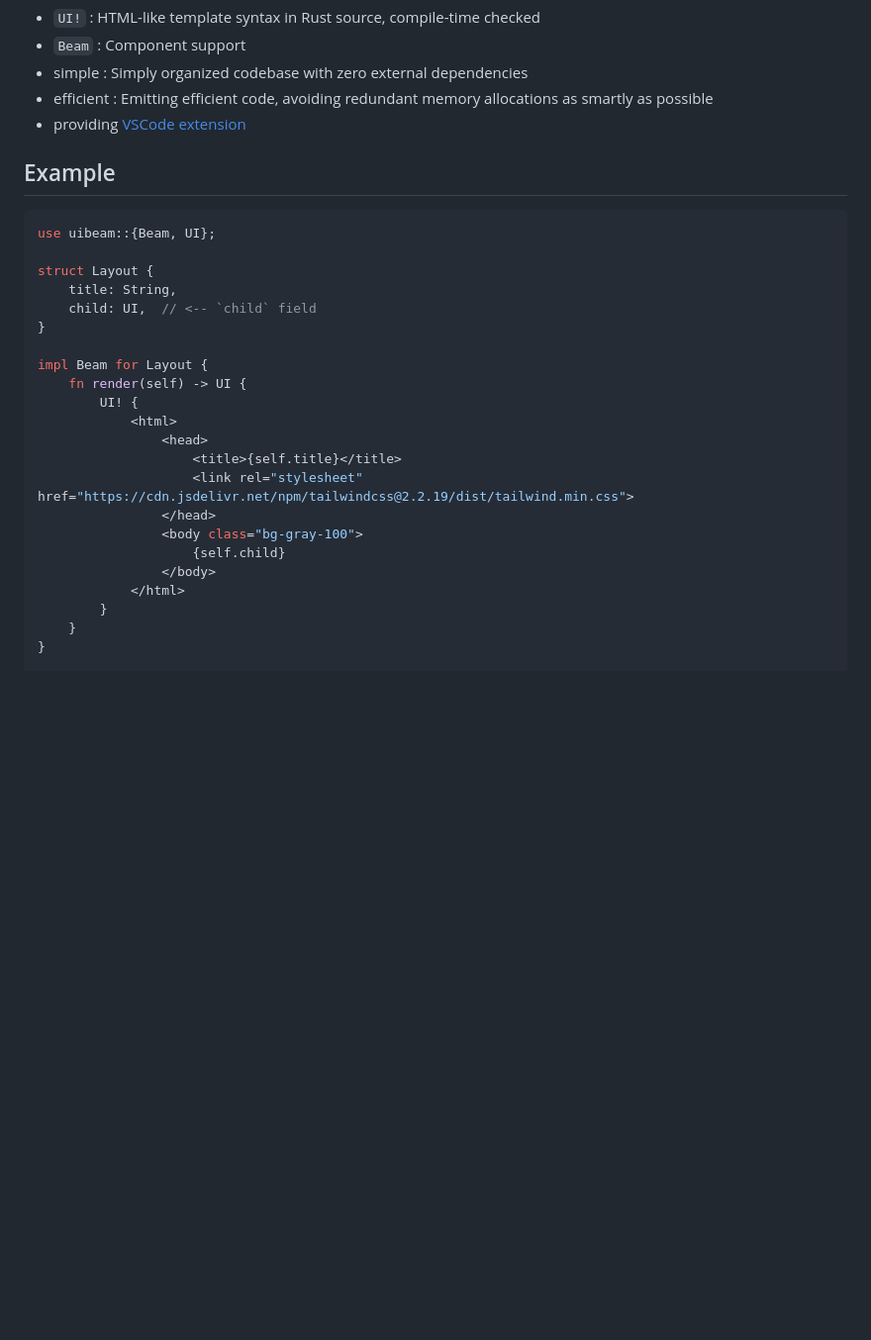
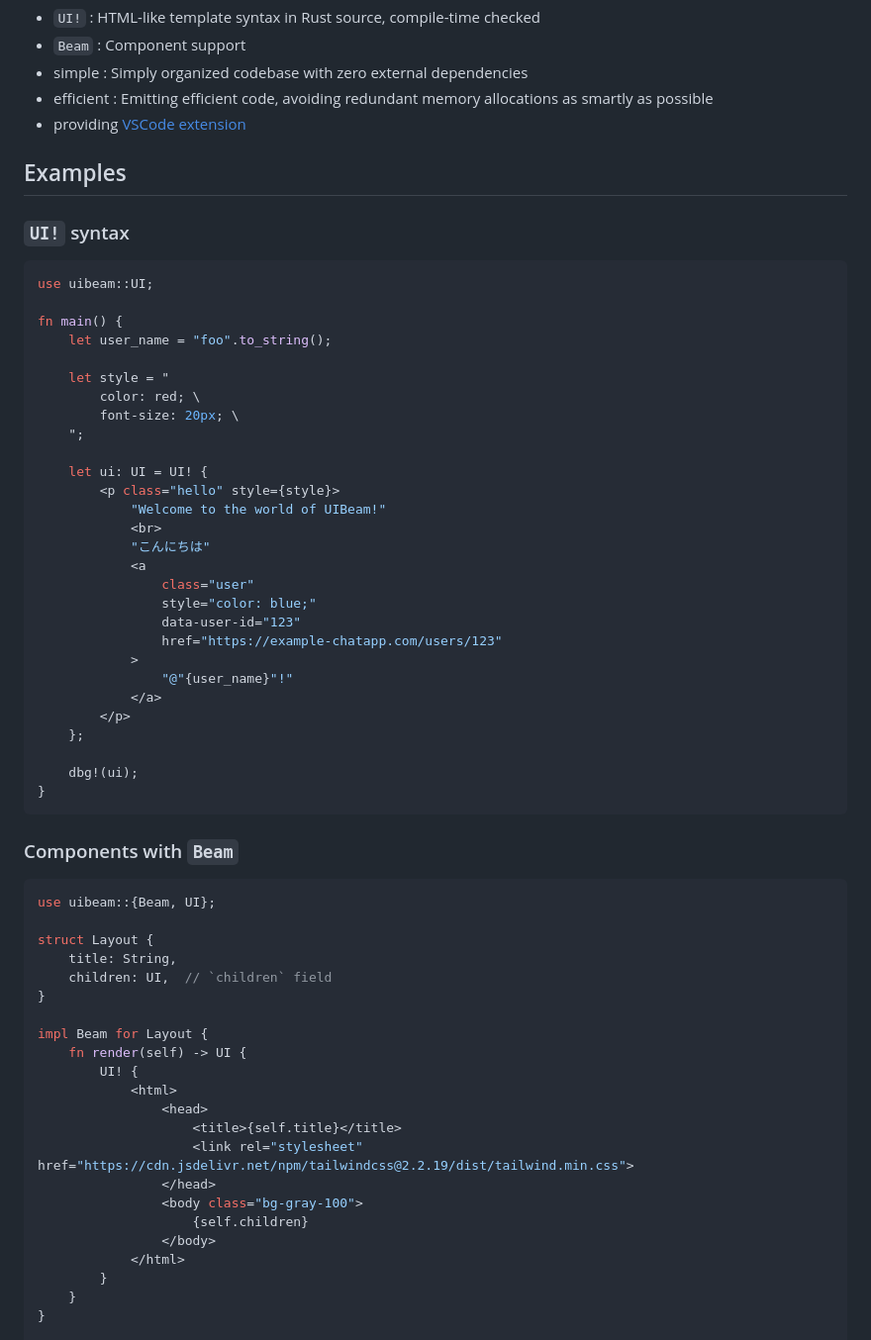
Before and after one commit to ohkami-rs/uibeam, a Markdown page: README.md, the part around the change. Shown: that part at 99% size. Drawn GitHub-style; blank space fills up the shorter version.

Commit message:
docs: update README example (#5)
* docs: touch README

* update README example

````diff
--- a/README.md
+++ b/README.md
@@ -11,14 +11,49 @@
 - efficient : Emitting efficient code, avoiding redundant memory allocations as smartly as possible
 - providing [VSCode extension](./support/vscode)
 
-## Example
+## Examples
+
+### `UI!` syntax
+
+```rust
+use uibeam::UI;
+
+fn main() {
+    let user_name = "foo".to_string();
+
+    let style = "
+        color: red; \
+        font-size: 20px; \
+    ";
+
+    let ui: UI = UI! {
+        <p class="hello" style={style}>
+            "Welcome to the world of UIBeam!"
+            <br>
+            "こんにちは"
+            <a
+                class="user"
+                style="color: blue;"
+                data-user-id="123"
+                href="https://example-chatapp.com/users/123"
+            >
+                "@"{user_name}"!"
+            </a>
+        </p>
+    };
+
+    dbg!(ui);
+}
+```
+
+### Components with `Beam`
 
 ```rust
 use uibeam::{Beam, UI};
 
 struct Layout {
     title: String,
-    child: UI,  // <-- `child` field
+    children: UI,  // `children` field
 }
 
 impl Beam for Layout {
@@ -30,7 +65,7 @@ impl Beam for Layout {
                     <link rel="stylesheet" href="https://cdn.jsdelivr.net/npm/tailwindcss@2.2.19/dist/tailwind.min.css">
                 </head>
                 <body class="bg-gray-100">
-                    {self.child}
+                    {self.children}
                 </body>
             </html>
         }
````
